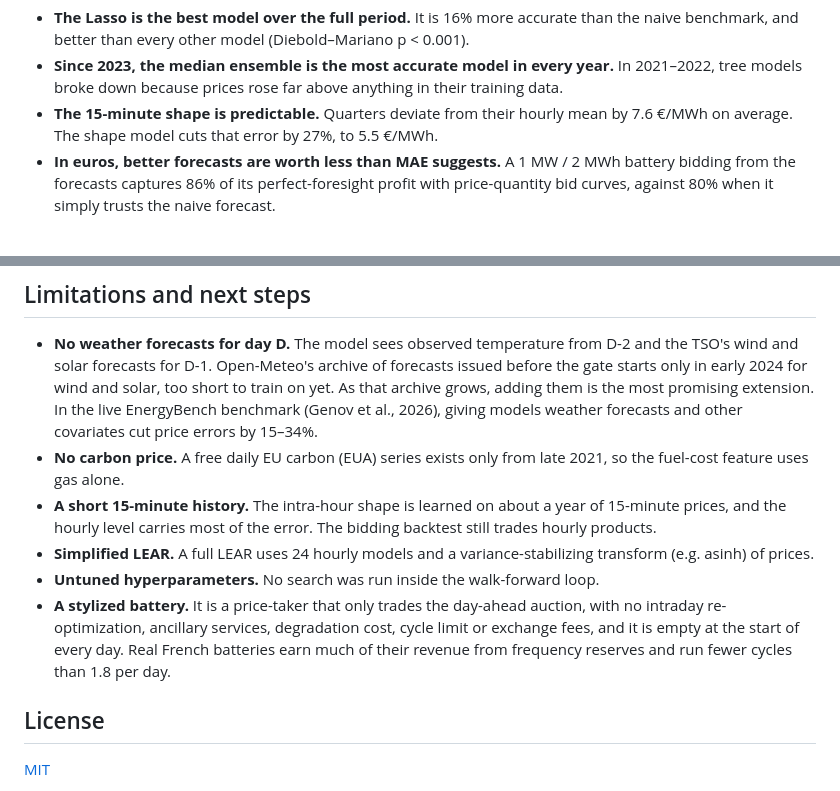
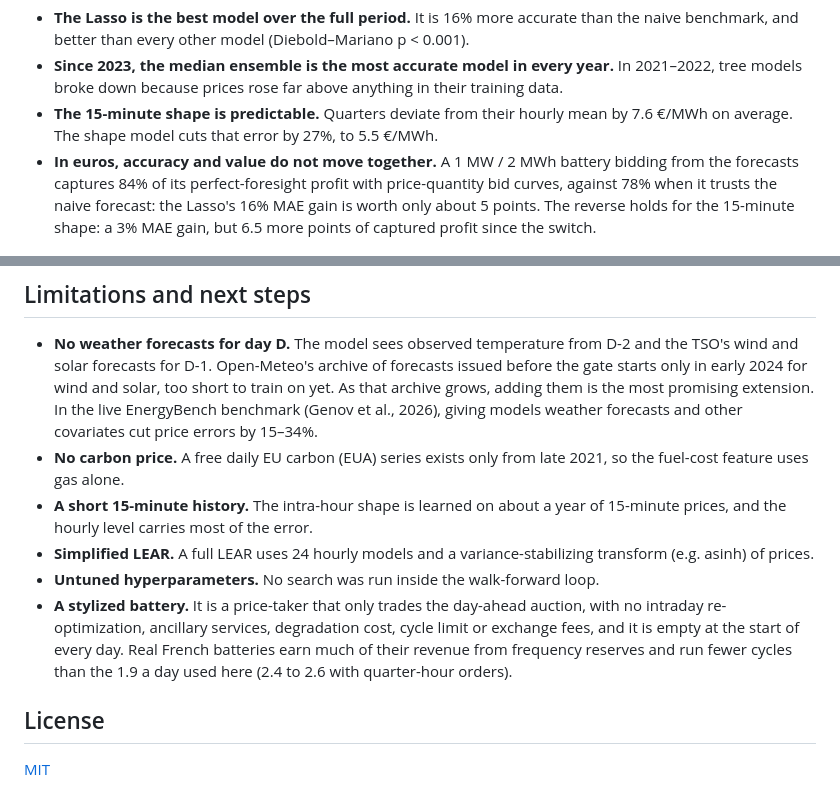
Before and after one commit to Baptiste251001/fr-day-ahead-price-forecasting, a Markdown page: README.md, 2 parts joined by grey strips. GitHub-like rendering.

```diff
--- a/README.md
+++ b/README.md
@@ -47,9 +47,11 @@ Since the switch to 15-minute products (36,644 quarter-hours, October 2025 to No
   training data.
 - **The 15-minute shape is predictable.** Quarters deviate from their hourly mean by
   7.6 €/MWh on average. The shape model cuts that error by 27%, to 5.5 €/MWh.
-- **In euros, better forecasts are worth less than MAE suggests.** A 1 MW / 2 MWh battery
-  bidding from the forecasts captures 86% of its perfect-foresight profit with price-quantity
-  bid curves, against 80% when it simply trusts the naive forecast.
+- **In euros, accuracy and value do not move together.** A 1 MW / 2 MWh battery bidding
+  from the forecasts captures 84% of its perfect-foresight profit with price-quantity bid
+  curves, against 78% when it trusts the naive forecast: the Lasso's 16% MAE gain is worth
+  only about 5 points. The reverse holds for the 15-minute shape: a 3% MAE gain, but 6.5
+  more points of captured profit since the switch.
 
 ![MAE by year](reports/figures/mae_by_year.png)
 
@@ -343,15 +355,15 @@ uv run mypy src
 - **No carbon price.** A free daily EU carbon (EUA) series exists only from late 2021, so
   the fuel-cost feature uses gas alone.
 - **A short 15-minute history.** The intra-hour shape is learned on about a year of
-  15-minute prices, and the hourly level carries most of the error. The bidding backtest
-  still trades hourly products.
+  15-minute prices, and the hourly level carries most of the error.
 - **Simplified LEAR.** A full LEAR uses 24 hourly models and a variance-stabilizing
   transform (e.g. asinh) of prices.
 - **Untuned hyperparameters.** No search was run inside the walk-forward loop.
 - **A stylized battery.** It is a price-taker that only trades the day-ahead auction, with no
   intraday re-optimization, ancillary services, degradation cost, cycle limit or exchange
   fees, and it is empty at the start of every day. Real French batteries earn much of their
-  revenue from frequency reserves and run fewer cycles than 1.8 per day.
+  revenue from frequency reserves and run fewer cycles than the 1.9 a day used here (2.4
+  to 2.6 with quarter-hour orders).
 
 ## License
 
```
Also changed, not shown: other parts of README.md (+32 -22 lines), reports/figures/bidding.png, 9 other files.
